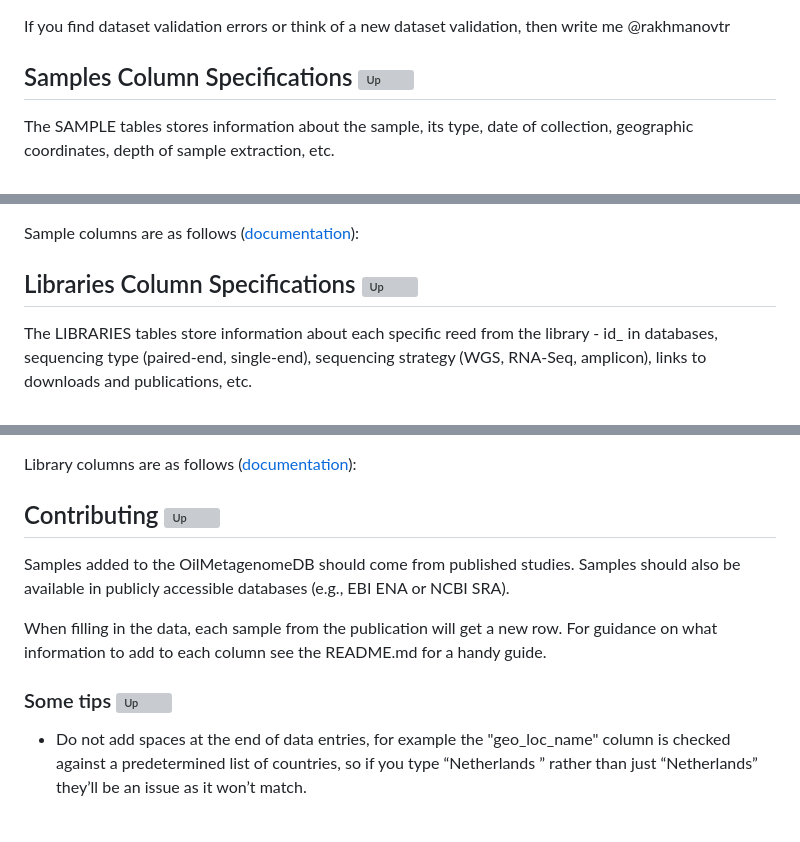
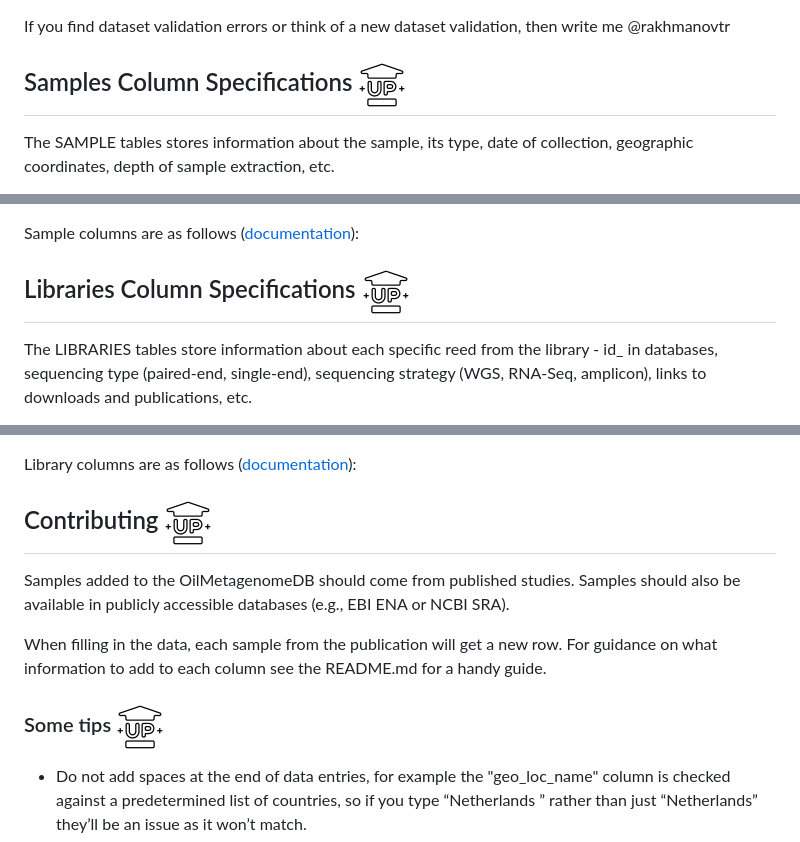
Before and after one commit to vlngf/OilMetagenomesDB, a Markdown page: README.md, 3 parts joined by grey strips. GitHub-like rendering; blank space fills up the shorter version; grey boxes are pictures that could not be loaded.

```diff
--- a/README.md
+++ b/README.md
@@ -42,8 +43,7 @@ Basic commands for the command line:
 If you find dataset validation errors or think of a new dataset validation, then write me @rakhmanovtr
 
 <span id="samples-column-specifications"></span>
-## Samples Column Specifications [![Up](assets\image\git_img_up.png)](#top)
-
+## Samples Column Specifications [![Up](assets/image/git_img_up.png)](#top)
 
 The SAMPLE tables stores information about the sample, its type, date of collection, geographic coordinates, depth of sample extraction, etc.
 
@@ -60,7 +60,7 @@ If you wish to a new category, please consult with the [agni-bioinformatics-lab]
 Sample columns are as follows ([documentation](https://github.com/agni-bioinformatics-lab/OilMetagenomesDB/tree/main/assets/documentation/samples)):
 
 <span id="libraries-column-specifications"></span>
-## Libraries Column Specifications [![Up](assets\image\git_img_up.png)](#top)
+## Libraries Column Specifications [![Up](assets/image/git_img_up.png)](#top)
   The LIBRARIES tables store information about each specific reed from the library - id_ in databases, sequencing type (paired-end, single-end), sequencing strategy (WGS, RNA-Seq, amplicon), links to downloads and publications, etc.
 
 - 🏞: oilfield environmental metagenomes
@@ -77,13 +77,13 @@ consistency.
 Library columns are as follows ([documentation](https://github.com/agni-bioinformatics-lab/OilMetagenomesDB/tree/main/assets/documentation/libraries)):
 
 <span id="contributing"></span>
-## Contributing [![Up](assets\image\git_img_up.png)](#top)
+## Contributing [![Up](assets/image/git_img_up.png)](#top)
 Samples added to the OilMetagenomeDB should come from published studies. Samples should also be available in publicly accessible databases (e.g., EBI ENA or NCBI SRA).
 
 When filling in the data, each sample from the publication will get a new row. For guidance on what information to add to each column see the README.md for a handy guide.
 
 <span id="some-tips"></span>
-### Some tips [![Up](assets\image\git_img_up.png)](#top)
+### Some tips [![Up](assets/image/git_img_up.png)](#top)
 * Do not add spaces at the end of data entries, for example the "geo_loc_name" column is checked against a predetermined list of countries, so if you type “Netherlands ” rather than just “Netherlands” they’ll be an issue as it won’t match.
 * To check the columns that must match a predefined list, see enums
 * If latitude and longitude are not specified, if the publication has only a very approximate location (such as a region), then click in the center of that region and record the latitude and longitude to 2 decimal places only.
```
Also changed, not shown: other parts of README.md (+2 -1 lines).
